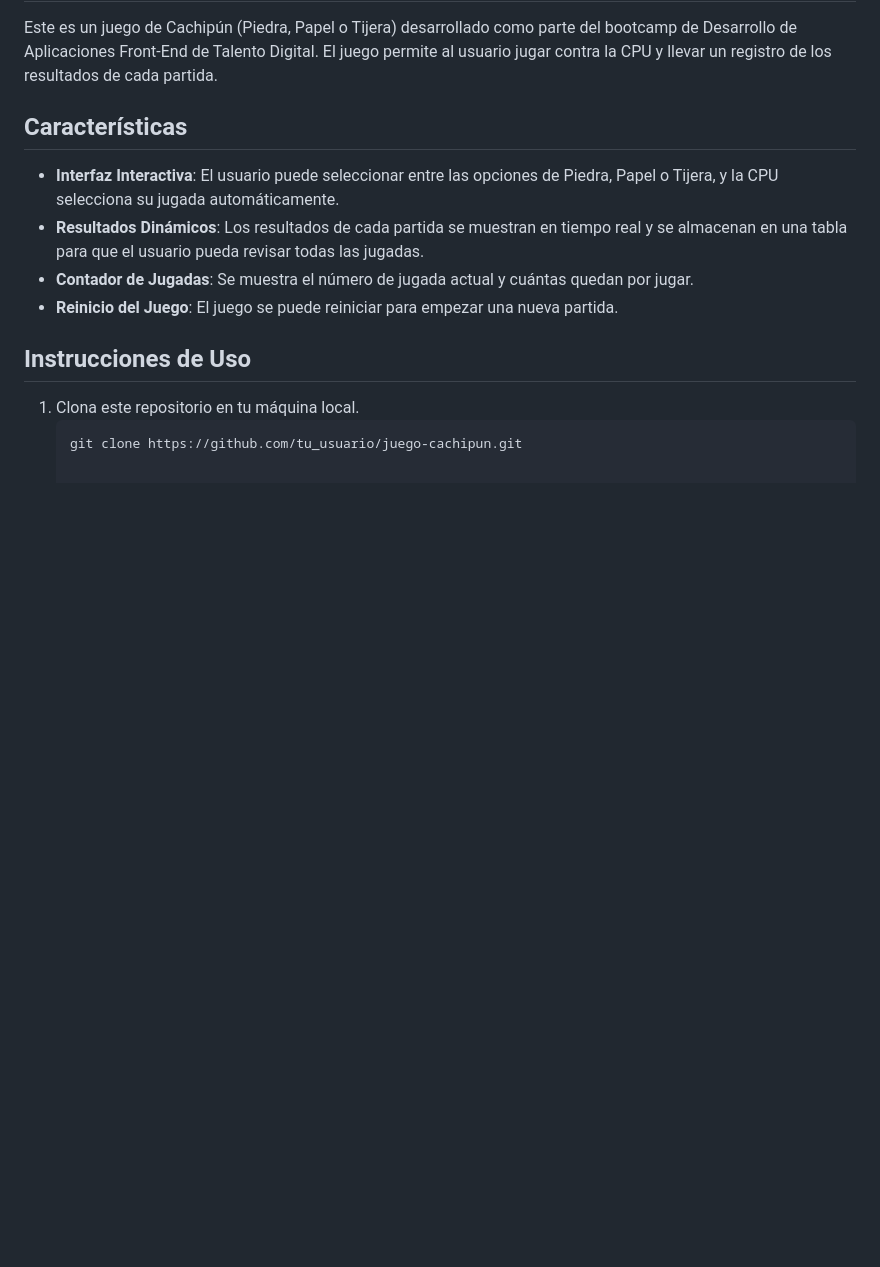
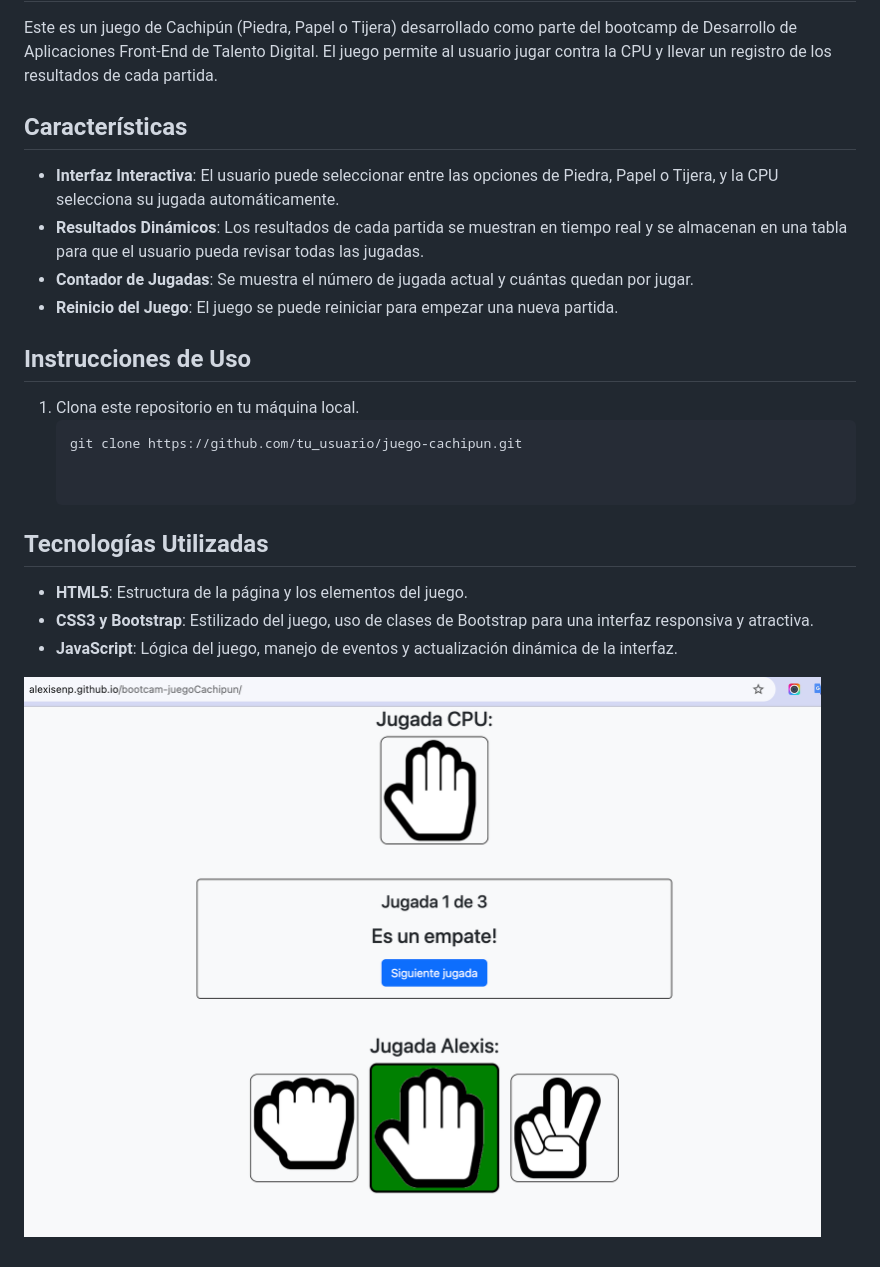
Before and after one commit to alexisenp/bootcam-juegoCachipun, a Markdown page: readme.md, the part around one of its changes. Drawn GitHub-style; pictures changed too: assets/img/image.png (added); blank space fills up the shorter version.

````diff
--- a/readme.md
+++ b/readme.md
@@ -16,3 +18,11 @@ Este es un juego de Cachipún (Piedra, Papel o Tijera) desarrollado como parte d
 1. Clona este repositorio en tu máquina local.
    ```bash
    git clone https://github.com/tu_usuario/juego-cachipun.git
+
+
+## Tecnologías Utilizadas
+- **HTML5**: Estructura de la página y los elementos del juego.
+- **CSS3 y Bootstrap**: Estilizado del juego, uso de clases de Bootstrap para una interfaz responsiva y atractiva.
+- **JavaScript**: Lógica del juego, manejo de eventos y actualización dinámica de la interfaz.
+
+![Imagen de muestra del proyecto](./assets/img/image.png)
````
Also changed, not shown: other parts of readme.md (+2 -0 lines), assets/img/papel.png (renamed from assets/img/paper.png), assets/img/piedra.png (renamed from assets/img/rock.png), assets/img/tijeras.png (renamed from assets/img/scissors.png), 2 other files.
